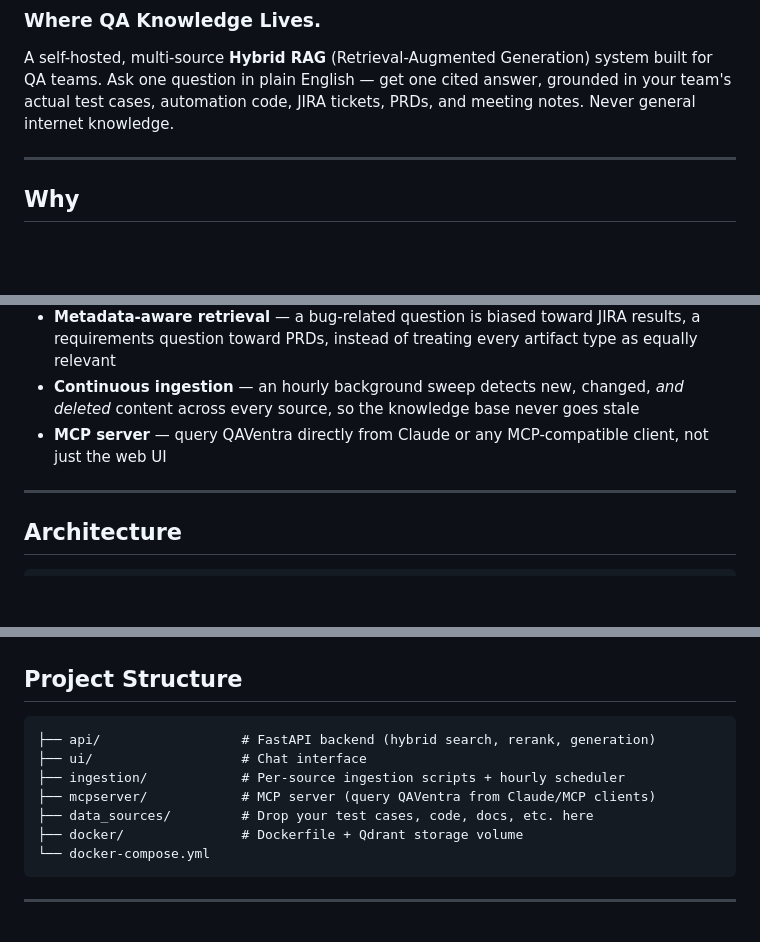
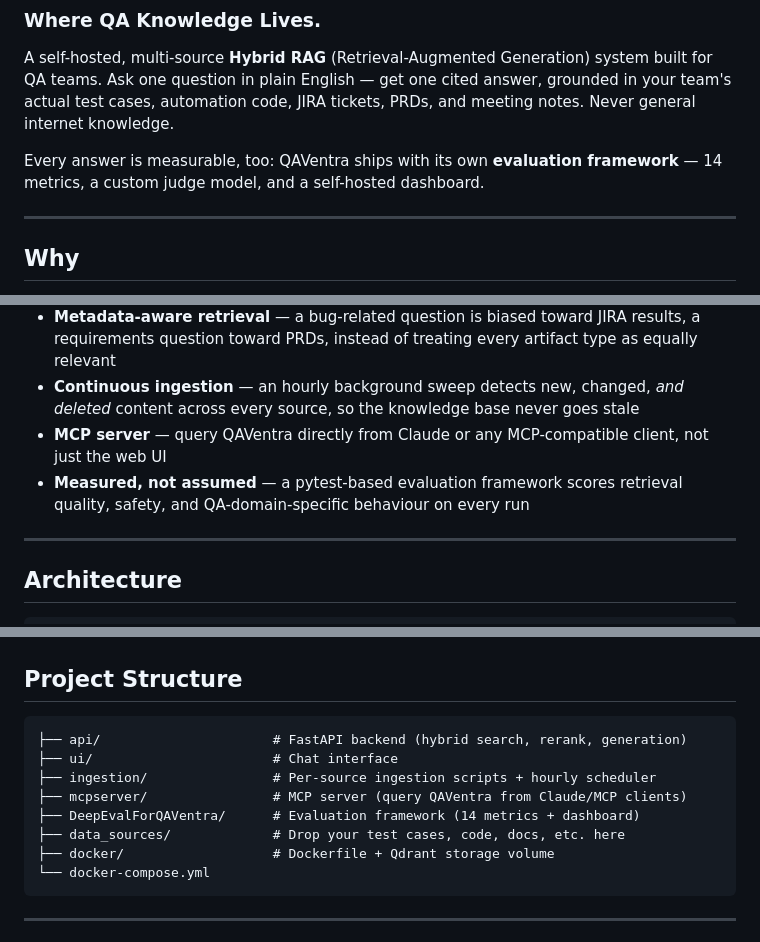
Before and after one commit to nancybhardwaj89/QAVentra-Where-QA-Knowledge-Lives, a Markdown page: README.md, 3 parts joined by grey strips. GitHub-like rendering; blank space fills up the shorter version.

````diff
--- a/README.md
+++ b/README.md
@@ -2,6 +2,8 @@
 ### Where QA Knowledge Lives.
 
 A self-hosted, multi-source **Hybrid RAG** (Retrieval-Augmented Generation) system built for QA teams. Ask one question in plain English — get one cited answer, grounded in your team's actual test cases, automation code, JIRA tickets, PRDs, and meeting notes. Never general internet knowledge.
+
+Every answer is measurable, too: QAVentra ships with its own **evaluation framework** — 14 metrics, a custom judge model, and a self-hosted dashboard.
 
 ---
 
@@ -17,6 +19,7 @@ Every QA team loses real hours to the same problem: knowledge scattered across a
 - **Metadata-aware retrieval** — a bug-related question is biased toward JIRA results, a requirements question toward PRDs, instead of treating every artifact type as equally relevant
 - **Continuous ingestion** — an hourly background sweep detects new, changed, *and deleted* content across every source, so the knowledge base never goes stale
 - **MCP server** — query QAVentra directly from Claude or any MCP-compatible client, not just the web UI
+- **Measured, not assumed** — a pytest-based evaluation framework scores retrieval quality, safety, and QA-domain-specific behaviour on every run
 
 ---
 
@@ -107,12 +111,13 @@ Open **http://localhost:8000** and start asking questions.
 ## Project Structure
 
 ```
-├── api/                  # FastAPI backend (hybrid search, rerank, generation)
-├── ui/                   # Chat interface
-├── ingestion/            # Per-source ingestion scripts + hourly scheduler
-├── mcpserver/            # MCP server (query QAVentra from Claude/MCP clients)
-├── data_sources/         # Drop your test cases, code, docs, etc. here
-├── docker/               # Dockerfile + Qdrant storage volume
+├── api/                      # FastAPI backend (hybrid search, rerank, generation)
+├── ui/                       # Chat interface
+├── ingestion/                # Per-source ingestion scripts + hourly scheduler
+├── mcpserver/                # MCP server (query QAVentra from Claude/MCP clients)
+├── DeepEvalForQAVentra/      # Evaluation framework (14 metrics + dashboard)
+├── data_sources/             # Drop your test cases, code, docs, etc. here
+├── docker/                   # Dockerfile + Qdrant storage volume
 └── docker-compose.yml
 ```
 
````
Also changed, not shown: other parts of README.md (+103 -1 lines).
